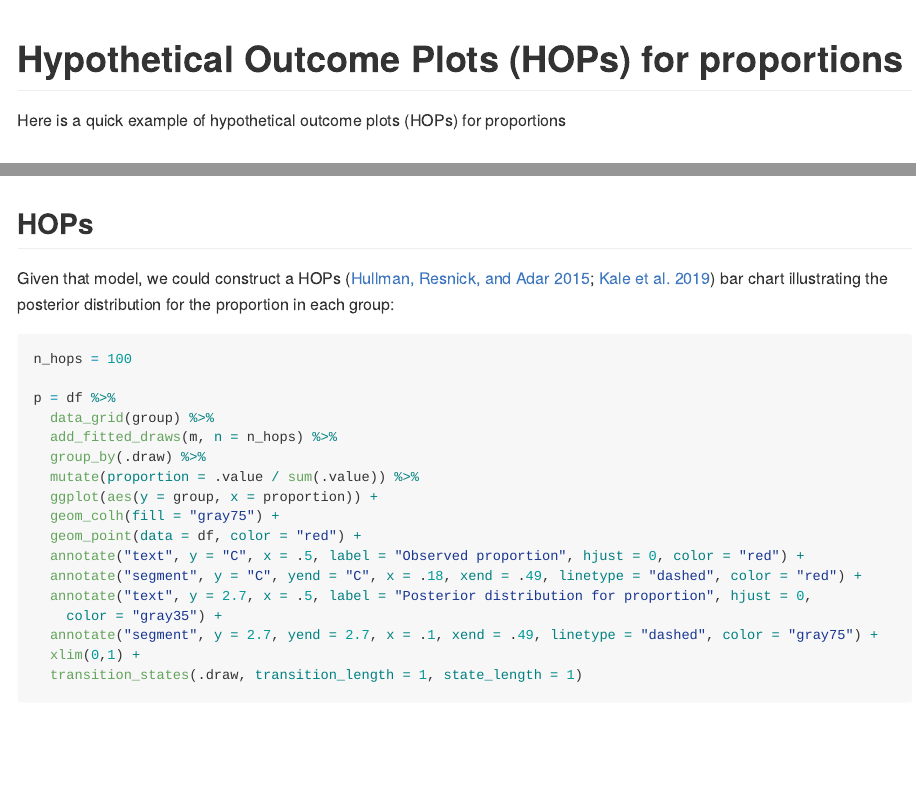
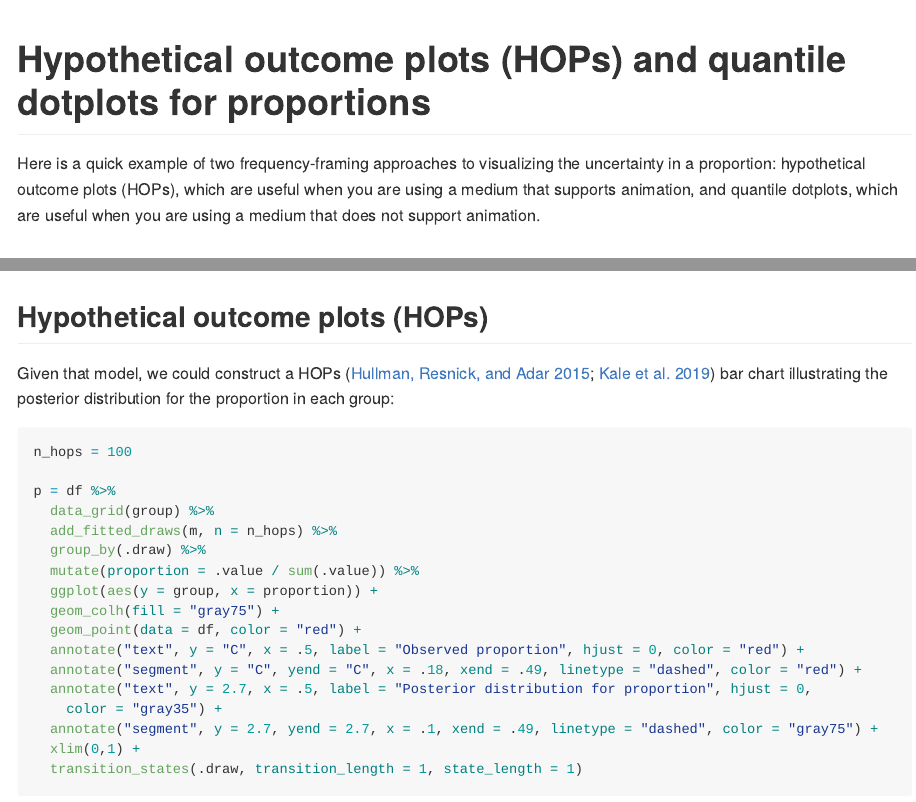
Before and after one commit to mjskay/uncertainty-examples, an R Markdown document (proportions.Rmd): the page in a window 1100 px wide, from its top, and a second part further down, joined at a grey line. Rendered offline with R 4.5, knitr and Pandoc, with nearby package versions; some code elsewhere in the file could not run offline.

Commit message:
make title more generic

````diff
--- a/hops_proportions.Rmd
+++ b/proportions.Rmd
@@ -1,11 +1,11 @@
 ---
-title: "Hypothetical Outcome Plots (HOPs) for proportions"
+title: "Hypothetical outcome plots (HOPs) and quantile dotplots for proportions"
 output: github_document
 bibliography: references.bib
 link-citations: true
 ---
 
-Here is a quick example of hypothetical outcome plots (HOPs) for proportions
+Here is a quick example of two frequency-framing approaches to visualizing the uncertainty in a proportion: hypothetical outcome plots (HOPs), which are useful when you are using a medium that supports animation, and quantile dotplots, which are useful when you are using a medium that does not support animation.
 
 ## Setup
 
@@ -47,7 +47,7 @@ One *possible* model for this data is as follows (N.B. this makes some strong as
 m = stan_glm(count ~ group, family = poisson, data = df)
 ```
 
-## HOPs
+## Hypothetical outcome plots (HOPs)
 
 Given that model, we could construct a HOPs [@Hullman2015; @Kale2018] bar chart illustrating the posterior distribution for the proportion in each group:
 
````
Also changed, not shown: hops_proportions_files/figure-gfm/hops-1.gif (deleted), hops_proportions_files/figure-gfm/quantile-dotplots-1.png (deleted), hops_proportions_files/figure-gfm/unnamed-chunk-4-1.png (deleted), proportions.md, proportions_files/figure-gfm/hops-1.gif (added), proportions_files/figure-gfm/quantile-dotplots-1.png (added), proportions.Rmd (2 more changed lines), 1 other file.
